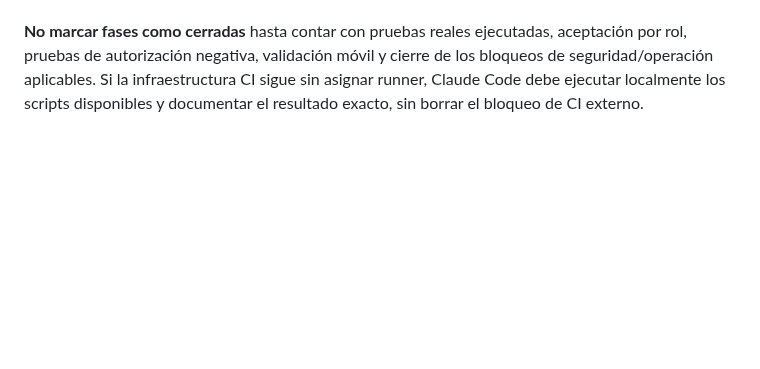
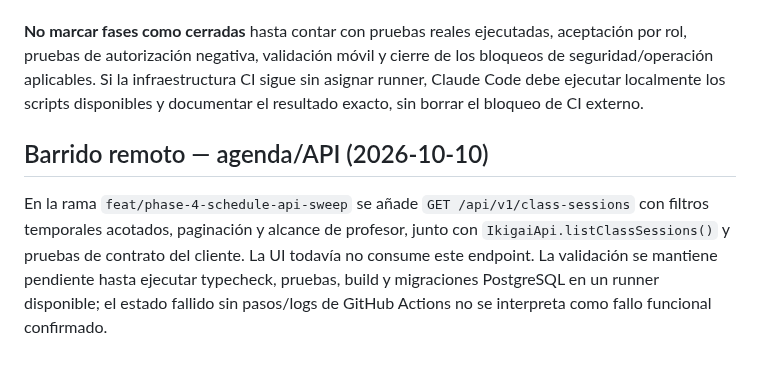
Before and after one commit to martinezmarcos93/app-ikigai, a Markdown page: docs/ROADMAP_IMPLEMENTATION.md, the part around the change. Drawn GitHub-style; blank space fills up the shorter version.

Commit message:
docs: record schedule API sweep and remaining validation

```diff
--- a/docs/ROADMAP_IMPLEMENTATION.md
+++ b/docs/ROADMAP_IMPLEMENTATION.md
@@ -160,3 +160,8 @@ El plan detallado y ejecutable para Claude Code está en [`docs/CLAUDE_CODE_PHAS
 **Avance remoto de esta rama:** se añadieron contratos de API cliente y los métodos `createBooking` / `cancelBooking` según las rutas existentes del backend. El cliente ya puede expresar ambas operaciones, pero el flujo de agenda no está completo porque aún falta la lectura/gestión de instancias y la UI conectada. Las pruebas escritas no equivalen a pruebas ejecutadas.
 
 **No marcar fases como cerradas** hasta contar con pruebas reales ejecutadas, aceptación por rol, pruebas de autorización negativa, validación móvil y cierre de los bloqueos de seguridad/operación aplicables. Si la infraestructura CI sigue sin asignar runner, Claude Code debe ejecutar localmente los scripts disponibles y documentar el resultado exacto, sin borrar el bloqueo de CI externo.
+
+
+## Barrido remoto — agenda/API (2026-10-10)
+
+En la rama `feat/phase-4-schedule-api-sweep` se añade `GET /api/v1/class-sessions` con filtros temporales acotados, paginación y alcance de profesor, junto con `IkigaiApi.listClassSessions()` y pruebas de contrato del cliente. La UI todavía no consume este endpoint. La validación se mantiene pendiente hasta ejecutar typecheck, pruebas, build y migraciones PostgreSQL en un runner disponible; el estado fallido sin pasos/logs de GitHub Actions no se interpreta como fallo funcional confirmado.
```
